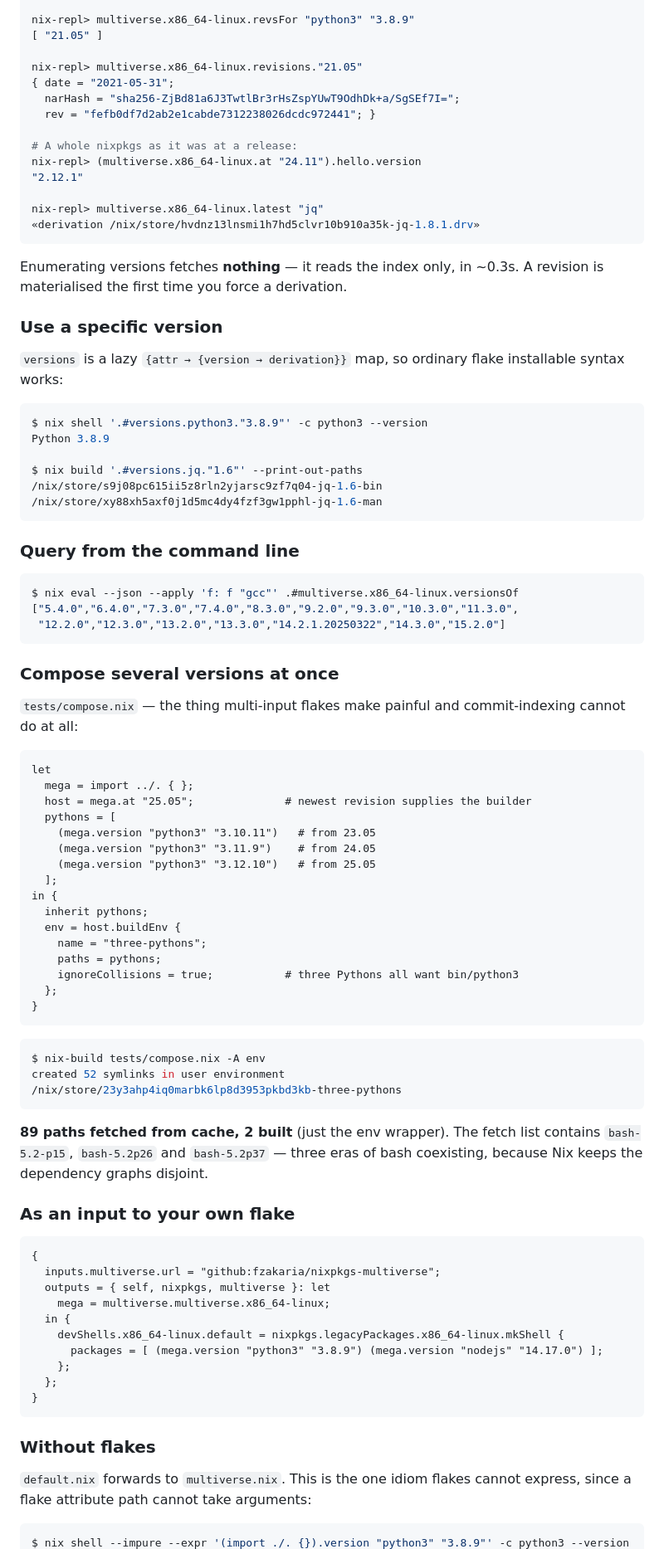
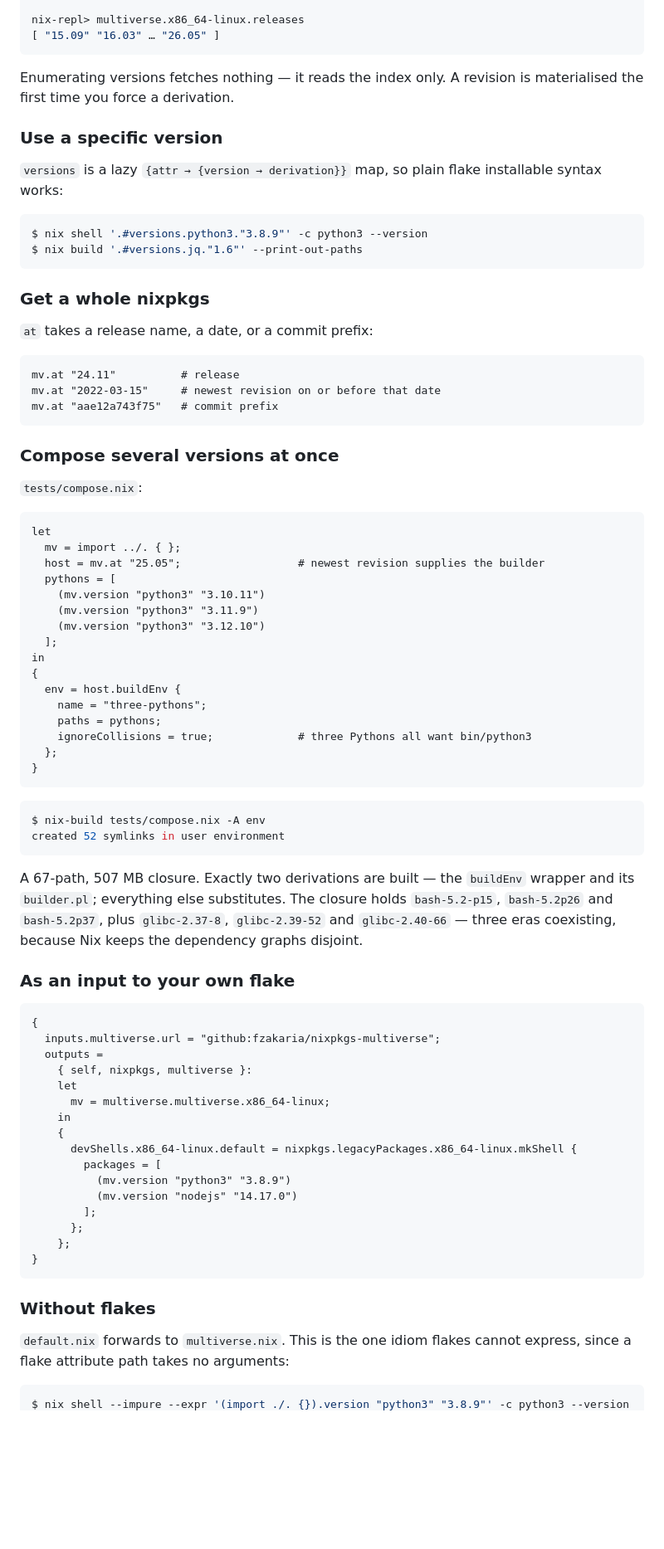
Before and after one commit to ccicnce113424/nixpkgs-multiverse, a Markdown page: README.md, the part around one of its changes. Shown at 83% size. GitHub-like rendering; blank space fills up the shorter version.

````diff
--- a/README.md
+++ b/README.md
@@ -78,65 +68,50 @@ nix-repl> multiverse.x86_64-linux.versionsOf "ripgrep"
 
-nix-repl> multiverse.x86_64-linux.revsFor "python3" "3.8.9"
-[ "21.05" ]
-
-nix-repl> multiverse.x86_64-linux.revisions."21.05"
-{ date = "2021-05-31";
-  narHash = "sha256-ZjBd81a6J3TwtlBr3rHsZspYUwT9OdhDk+a/SgSEf7I=";
-  rev = "fefb0df7d2ab2e1cabde7312238026dcdc972441"; }
-
-# A whole nixpkgs as it was at a release:
-nix-repl> (multiverse.x86_64-linux.at "24.11").hello.version
-"2.12.1"
-
-nix-repl> multiverse.x86_64-linux.latest "jq"
-«derivation /nix/store/hvdnz13lnsmi1h7hd5clvr10b910a35k-jq-1.8.1.drv»
+nix-repl> multiverse.x86_64-linux.releases
+[ "15.09" "16.03" … "26.05" ]
 ```
 
-Enumerating versions fetches **nothing** — it reads the index only, in ~0.3s.
-A revision is materialised the first time you force a derivation.
+Enumerating versions fetches nothing — it reads the index only. A revision is
+materialised the first time you force a derivation.
 
 ### Use a specific version
 
-`versions` is a lazy `{attr → {version → derivation}}` map, so ordinary flake
+`versions` is a lazy `{attr → {version → derivation}}` map, so plain flake
 installable syntax works:
 
 ```console
 $ nix shell '.#versions.python3."3.8.9"' -c python3 --version
-Python 3.8.9
-
 $ nix build '.#versions.jq."1.6"' --print-out-paths
-/nix/store/s9j08pc615ii5z8rln2yjarsc9zf7q04-jq-1.6-bin
-/nix/store/xy88xh5axf0j1d5mc4dy4fzf3gw1pphl-jq-1.6-man
 ```
 
-### Query from the command line
+### Get a whole nixpkgs
 
-```console
-$ nix eval --json --apply 'f: f "gcc"' .#multiverse.x86_64-linux.versionsOf
-["5.4.0","6.4.0","7.3.0","7.4.0","8.3.0","9.2.0","9.3.0","10.3.0","11.3.0",
- "12.2.0","12.3.0","13.2.0","13.3.0","14.2.1.20250322","14.3.0","15.2.0"]
+`at` takes a release name, a date, or a commit prefix:
+
+```nix
+mv.at "24.11"          # release
+mv.at "2022-03-15"     # newest revision on or before that date
+mv.at "aae12a743f75"   # commit prefix
 ```
 
 ### Compose several versions at once
 
-`tests/compose.nix` — the thing multi-input flakes make painful and
-commit-indexing cannot do at all:
+`tests/compose.nix`:
 
 ```nix
 let
-  mega = import ../. { };
-  host = mega.at "25.05";              # newest revision supplies the builder
+  mv = import ../. { };
+  host = mv.at "25.05";                  # newest revision supplies the builder
   pythons = [
-    (mega.version "python3" "3.10.11")   # from 23.05
-    (mega.version "python3" "3.11.9")    # from 24.05
-    (mega.version "python3" "3.12.10")   # from 25.05
+    (mv.version "python3" "3.10.11")
+    (mv.version "python3" "3.11.9")
+    (mv.version "python3" "3.12.10")
   ];
-in {
-  inherit pythons;
+in
+{
   env = host.buildEnv {
     name = "three-pythons";
     paths = pythons;
-    ignoreCollisions = true;           # three Pythons all want bin/python3
+    ignoreCollisions = true;             # three Pythons all want bin/python3
   };
 }
 ```
@@ -144,32 +119,39 @@ in {
 ```console
 $ nix-build tests/compose.nix -A env
 created 52 symlinks in user environment
-/nix/store/23y3ahp4iq0marbk6lp8d3953pkbd3kb-three-pythons
 ```
 
-**89 paths fetched from cache, 2 built** (just the env wrapper). The fetch list
-contains `bash-5.2-p15`, `bash-5.2p26` and `bash-5.2p37` — three eras of bash
-coexisting, because Nix keeps the dependency graphs disjoint.
+A 67-path, 507 MB closure. Exactly two derivations are built — the `buildEnv`
+wrapper and its `builder.pl`; everything else substitutes. The closure holds
+`bash-5.2-p15`, `bash-5.2p26` and `bash-5.2p37`, plus `glibc-2.37-8`,
+`glibc-2.39-52` and `glibc-2.40-66` — three eras coexisting, because Nix keeps
+the dependency graphs disjoint.
 
 ### As an input to your own flake
 
 ```nix
 {
   inputs.multiverse.url = "github:fzakaria/nixpkgs-multiverse";
-  outputs = { self, nixpkgs, multiverse }: let
-    mega = multiverse.multiverse.x86_64-linux;
-  in {
-    devShells.x86_64-linux.default = nixpkgs.legacyPackages.x86_64-linux.mkShell {
-      packages = [ (mega.version "python3" "3.8.9") (mega.version "nodejs" "14.17.0") ];
+  outputs =
+    { self, nixpkgs, multiverse }:
+    let
+      mv = multiverse.multiverse.x86_64-linux;
+    in
+    {
+      devShells.x86_64-linux.default = nixpkgs.legacyPackages.x86_64-linux.mkShell {
+        packages = [
+          (mv.version "python3" "3.8.9")
+          (mv.version "nodejs" "14.17.0")
+        ];
+      };
     };
-  };
 }
 ```
 
 ### Without flakes
 
 `default.nix` forwards to `multiverse.nix`. This is the one idiom flakes cannot
-express, since a flake attribute path cannot take arguments:
+express, since a flake attribute path takes no arguments:
 
 ```console
 $ nix shell --impure --expr '(import ./. {}).version "python3" "3.8.9"' -c python3 --version
````
Also changed, not shown: other parts of README.md (+125 -116 lines), demos/multiverse.gif (added), 9 other files.
